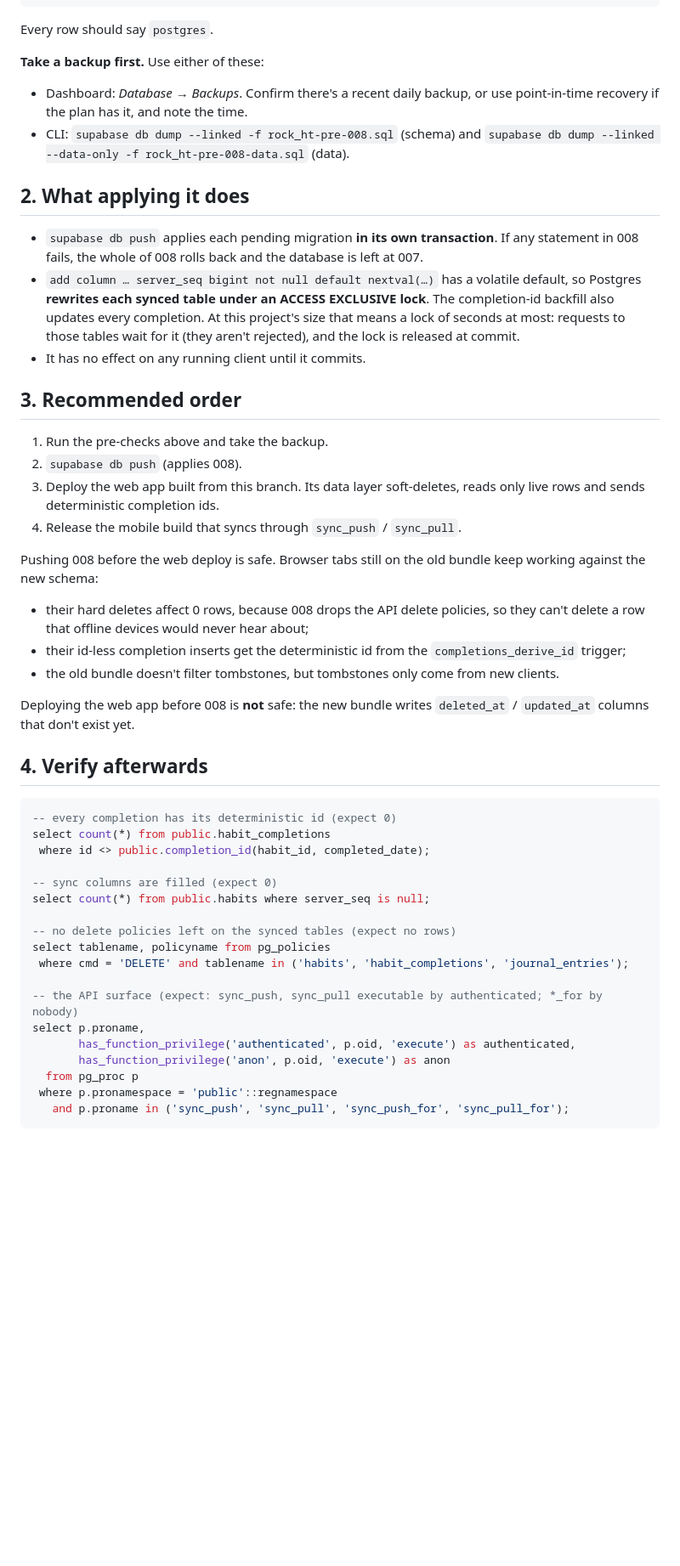
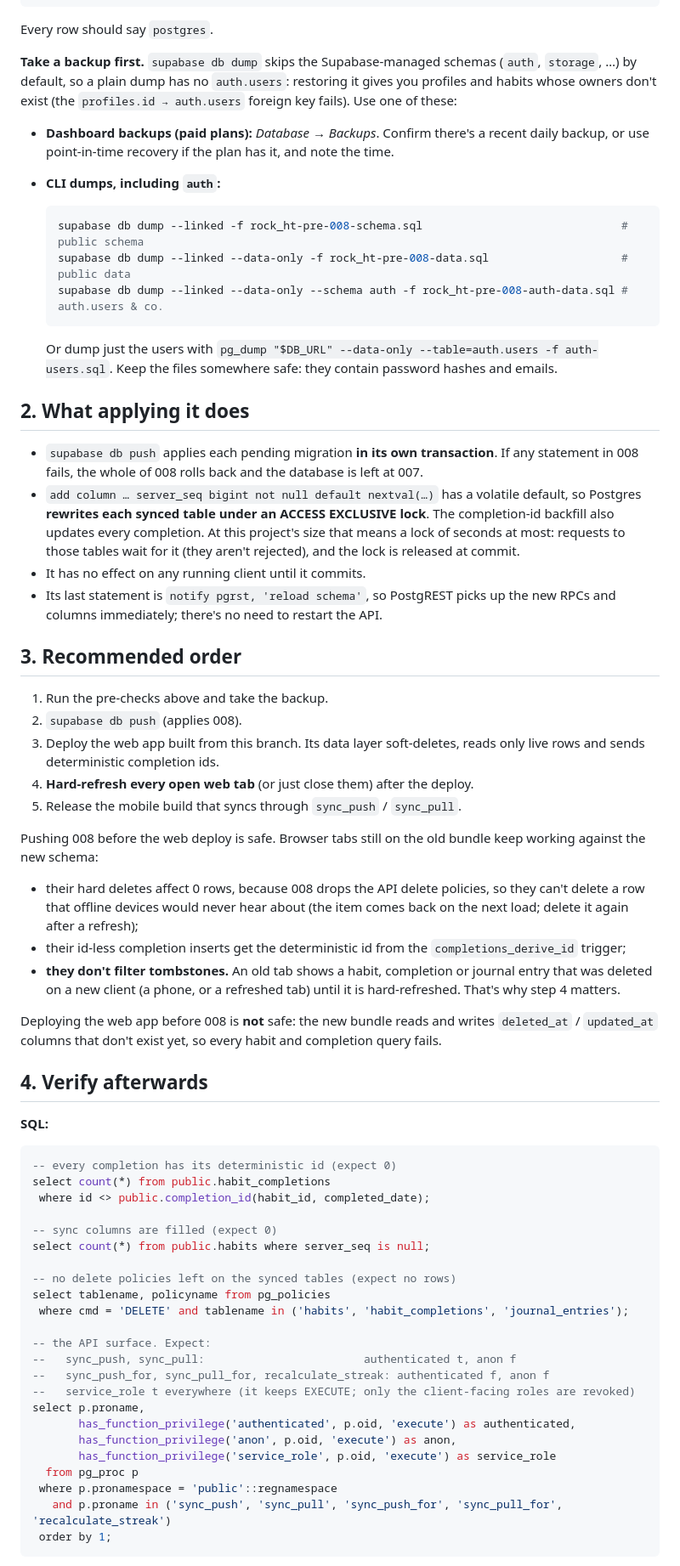
Before and after one commit to 13/rock_ht, a Markdown page: docs/supabase-008-rollout.md, the part around one of its changes. Shown at 85% size. GitHub-like rendering; blank space fills up the shorter version.

````diff
--- a/docs/supabase-008-rollout.md
+++ b/docs/supabase-008-rollout.md
@@ -38,12 +90,22 @@ select proname, proowner::regrole from pg_proc
 
 Every row should say `postgres`.
 
-**Take a backup first.** Use either of these:
+**Take a backup first.** `supabase db dump` skips the Supabase-managed schemas (`auth`, `storage`, …)
+by default, so a plain dump has no `auth.users`: restoring it gives you profiles and habits whose
+owners don't exist (the `profiles.id → auth.users` foreign key fails). Use one of these:
 
-- Dashboard: *Database → Backups*. Confirm there's a recent daily backup, or use point-in-time recovery if the plan has
-  it, and note the time.
-- CLI: `supabase db dump --linked -f rock_ht-pre-008.sql` (schema) and
-  `supabase db dump --linked --data-only -f rock_ht-pre-008-data.sql` (data).
+- **Dashboard backups (paid plans):** *Database → Backups*. Confirm there's a recent daily backup, or
+  use point-in-time recovery if the plan has it, and note the time.
+- **CLI dumps, including `auth`:**
+
+  ```sh
+  supabase db dump --linked -f rock_ht-pre-008-schema.sql                              # public schema
+  supabase db dump --linked --data-only -f rock_ht-pre-008-data.sql                    # public data
+  supabase db dump --linked --data-only --schema auth -f rock_ht-pre-008-auth-data.sql # auth.users & co.
+  ```
+
+  Or dump just the users with `pg_dump "$DB_URL" --data-only --table=auth.users -f auth-users.sql`.
+  Keep the files somewhere safe: they contain password hashes and emails.
 
 ## 2. What applying it does
 
@@ -54,6 +116,8 @@ Every row should say `postgres`.
   updates every completion. At this project's size that means a lock of seconds at most: requests
   to those tables wait for it (they aren't rejected), and the lock is released at commit.
 - It has no effect on any running client until it commits.
+- Its last statement is `notify pgrst, 'reload schema'`, so PostgREST picks up the new RPCs and columns
+  immediately; there's no need to restart the API.
 
 ## 3. Recommended order
 
@@ -61,18 +125,23 @@ Every row should say `postgres`.
 2. `supabase db push` (applies 008).
 3. Deploy the web app built from this branch. Its data layer soft-deletes, reads only live rows and sends
    deterministic completion ids.
-4. Release the mobile build that syncs through `sync_push` / `sync_pull`.
+4. **Hard-refresh every open web tab** (or just close them) after the deploy.
+5. Release the mobile build that syncs through `sync_push` / `sync_pull`.
 
 Pushing 008 before the web deploy is safe. Browser tabs still on the old bundle keep working against the new schema:
 
-- their hard deletes affect 0 rows, because 008 drops the API delete policies, so they can't delete a row that offline devices would never hear about;
+- their hard deletes affect 0 rows, because 008 drops the API delete policies, so they can't delete a row that offline devices would never hear about (the item comes back on the next load; delete it again after a refresh);
 - their id-less completion inserts get the deterministic id from the `completions_derive_id` trigger;
-- the old bundle doesn't filter tombstones, but tombstones only come from new clients.
+- **they don't filter tombstones.** An old tab shows a habit, completion or journal entry that was
+  deleted on a new client (a phone, or a refreshed tab) until it is hard-refreshed. That's why step 4
+  matters.
 
-Deploying the web app before 008 is **not** safe: the new bundle writes `deleted_at` / `updated_at`
-columns that don't exist yet.
+Deploying the web app before 008 is **not** safe: the new bundle reads and writes `deleted_at` /
+`updated_at` columns that don't exist yet, so every habit and completion query fails.
 
 ## 4. Verify afterwards
+
+**SQL:**
 
 ```sql
 -- every completion has its deterministic id (expect 0)
@@ -86,12 +155,17 @@ select count(*) from public.habits where server_seq is null;
 select tablename, policyname from pg_policies
  where cmd = 'DELETE' and tablename in ('habits', 'habit_completions', 'journal_entries');
 
--- the API surface (expect: sync_push, sync_pull executable by authenticated; *_for by nobody)
+-- the API surface. Expect:
+--   sync_push, sync_pull:                        authenticated t, anon f
+--   sync_push_for, sync_pull_for, recalculate_streak: authenticated f, anon f
+--   service_role t everywhere (it keeps EXECUTE; only the client-facing roles are revoked)
 select p.proname,
        has_function_privilege('authenticated', p.oid, 'execute') as authenticated,
-       has_function_privilege('anon', p.oid, 'execute') as anon
+       has_function_privilege('anon', p.oid, 'execute') as anon,
+       has_function_privilege('service_role', p.oid, 'execute') as service_role
   from pg_proc p
  where p.pronamespace = 'public'::regnamespace
-   and p.proname in ('sync_push', 'sync_pull', 'sync_push_for', 'sync_pull_for');
+   and p.proname in ('sync_push', 'sync_pull', 'sync_push_for', 'sync_pull_for', 'recalculate_streak')
+ order by 1;
 ```
 
````
Also changed, not shown: other parts of docs/supabase-008-rollout.md (+83 -7 lines).
